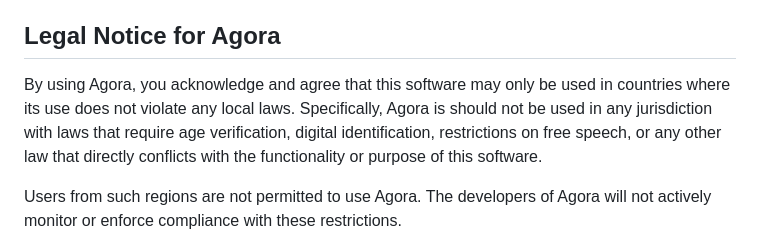
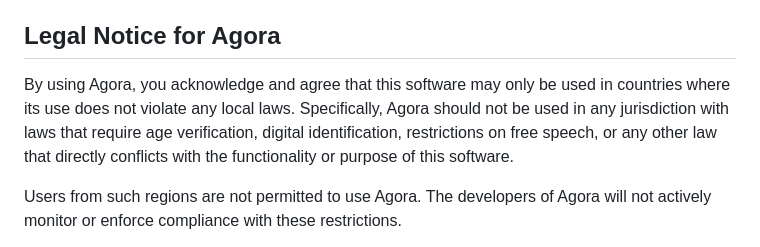
Before and after one commit to agoratalk/agora, a Markdown page: README.md, the part around the change. Rendered like a GitHub page.

Commit message:
fixed a typo

```diff
--- a/README.md
+++ b/README.md
@@ -223,7 +223,7 @@ issue, or bit of testing moves things forward faster than I can alone.
 
 ## Legal Notice for Agora
 
-By using Agora, you acknowledge and agree that this software may only be used in countries where its use does not violate any local laws. Specifically, Agora is should not be used in any jurisdiction with laws that require age verification, digital identification, restrictions on free speech, or any other law that directly conflicts with the functionality or purpose of this software.
+By using Agora, you acknowledge and agree that this software may only be used in countries where its use does not violate any local laws. Specifically, Agora should not be used in any jurisdiction with laws that require age verification, digital identification, restrictions on free speech, or any other law that directly conflicts with the functionality or purpose of this software.
 
 Users from such regions are not permitted to use Agora. The developers of Agora will not actively monitor or enforce compliance with these restrictions.
 
```
